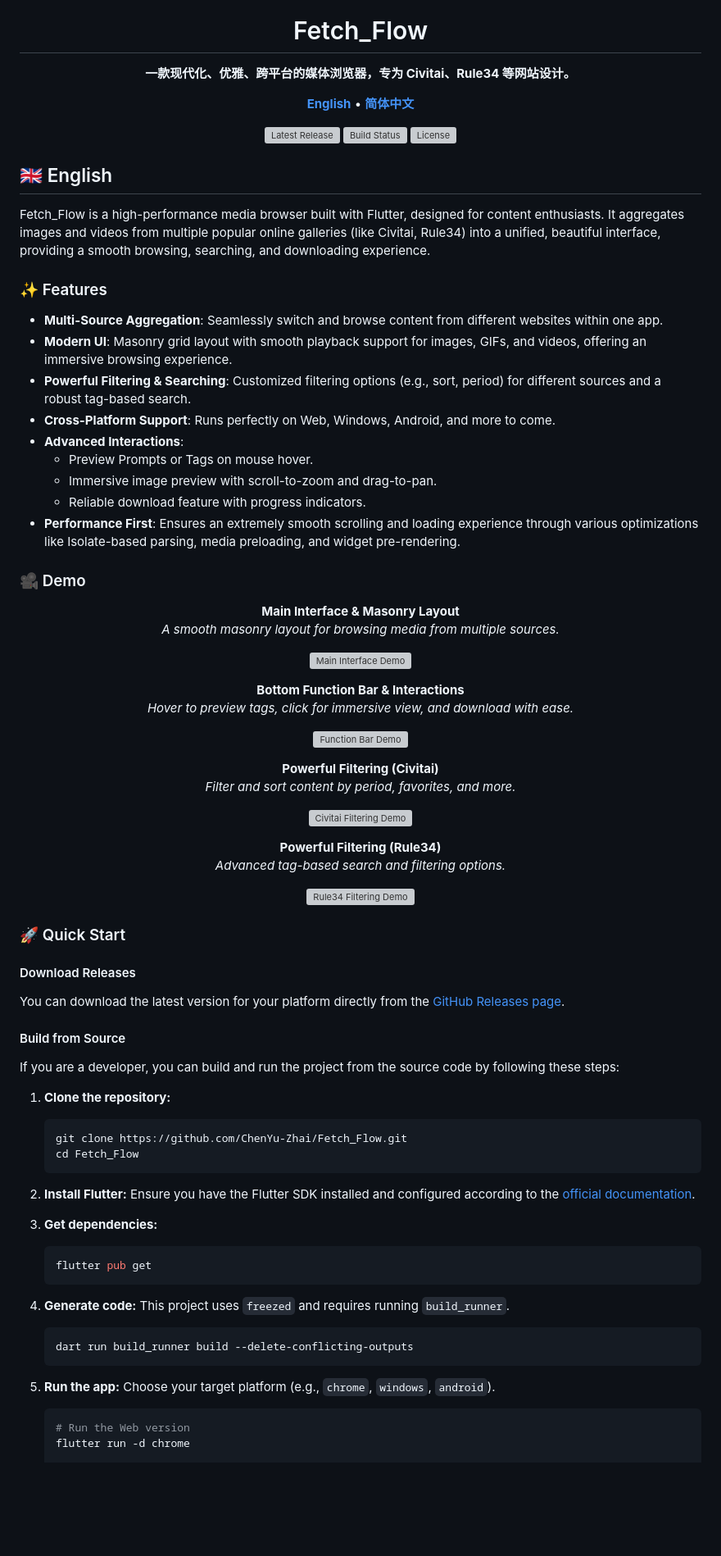
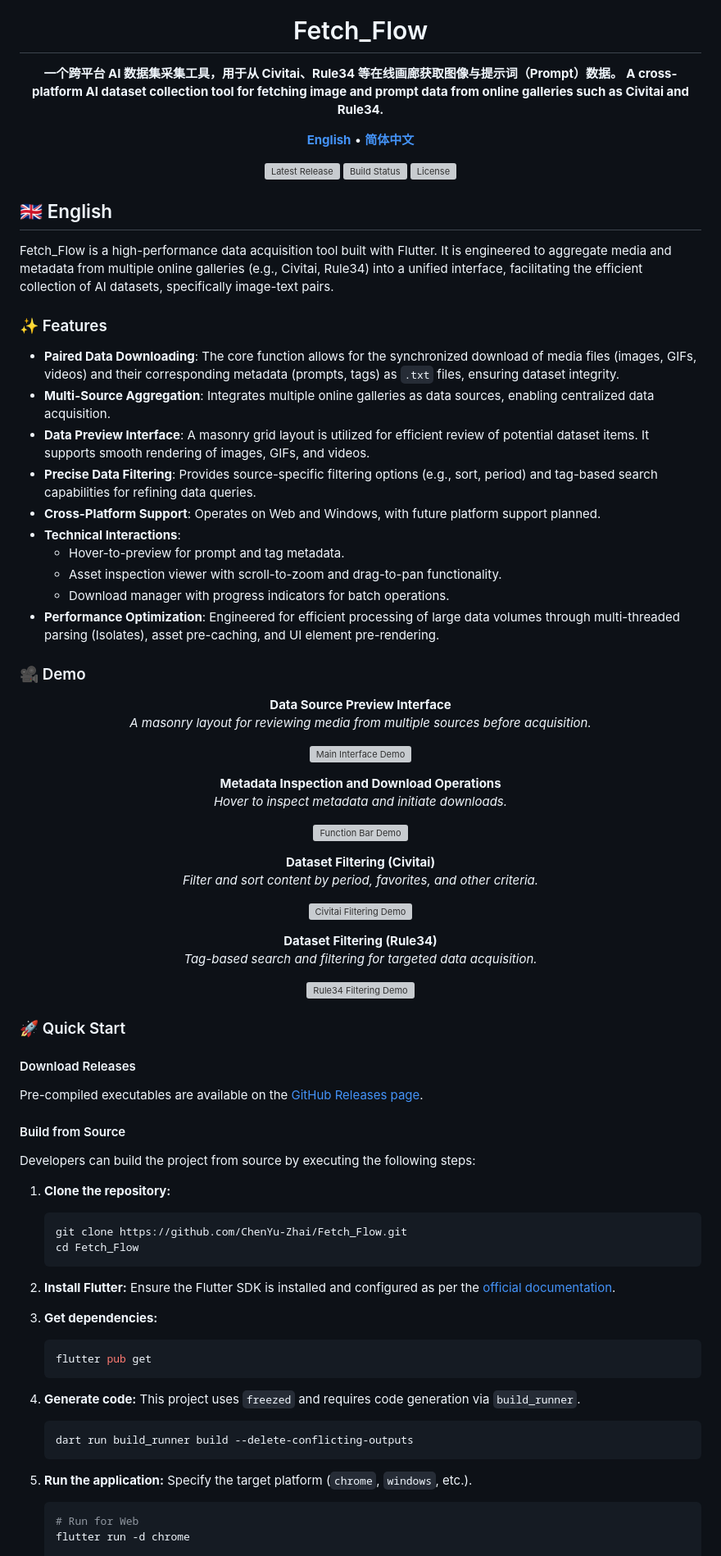
Before and after one commit to ChenYu-Zhai/Fetch_Flow, a Markdown page: README.md, the part around one of its changes. Shown at 82% size. Rendered like a GitHub page; blank space fills up the shorter version; grey boxes are pictures that could not be loaded.

````diff
--- a/README.md
+++ b/README.md
@@ -2,7 +2,8 @@
 <img src="assets/logo/logo.png" alt="Fetch_Flow Logo" width="128"/>
 <h1>Fetch_Flow</h1>
 <p>
-<strong>一款现代化、优雅、跨平台的媒体浏览器，专为 Civitai、Rule34 等网站设计。</strong>
+<strong>一个跨平台 AI 数据集采集工具，用于从 Civitai、Rule34 等在线画廊获取图像与提示词（Prompt）数据。</strong>
+<strong>A cross-platform AI dataset collection tool for fetching image and prompt data from online galleries such as Civitai and Rule34.</strong>
 </p>
 <p>
 <a href="#-english"><strong>English</strong></a> • <a href="#-简体中文"><strong>简体中文</strong></a>
@@ -16,48 +17,49 @@
 
 ## 🇬🇧 English
 
-Fetch_Flow is a high-performance media browser built with Flutter, designed for content enthusiasts. It aggregates images and videos from multiple popular online galleries (like Civitai, Rule34) into a unified, beautiful interface, providing a smooth browsing, searching, and downloading experience.
+Fetch_Flow is a high-performance data acquisition tool built with Flutter. It is engineered to aggregate media and metadata from multiple online galleries (e.g., Civitai, Rule34) into a unified interface, facilitating the efficient collection of AI datasets, specifically image-text pairs.
 
 ### ✨ Features
 
-*   **Multi-Source Aggregation**: Seamlessly switch and browse content from different websites within one app.
-*   **Modern UI**: Masonry grid layout with smooth playback support for images, GIFs, and videos, offering an immersive browsing experience.
-*   **Powerful Filtering & Searching**: Customized filtering options (e.g., sort, period) for different sources and a robust tag-based search.
-*   **Cross-Platform Support**: Runs perfectly on Web, Windows, Android, and more to come.
-*   **Advanced Interactions**:
-    *   Preview Prompts or Tags on mouse hover.
-    *   Immersive image preview with scroll-to-zoom and drag-to-pan.
-    *   Reliable download feature with progress indicators.
-*   **Performance First**: Ensures an extremely smooth scrolling and loading experience through various optimizations like Isolate-based parsing, media preloading, and widget pre-rendering.
+*   **Paired Data Downloading**: The core function allows for the synchronized download of media files (images, GIFs, videos) and their corresponding metadata (prompts, tags) as `.txt` files, ensuring dataset integrity.
+*   **Multi-Source Aggregation**: Integrates multiple online galleries as data sources, enabling centralized data acquisition.
+*   **Data Preview Interface**: A masonry grid layout is utilized for efficient review of potential dataset items. It supports smooth rendering of images, GIFs, and videos.
+*   **Precise Data Filtering**: Provides source-specific filtering options (e.g., sort, period) and tag-based search capabilities for refining data queries.
+*   **Cross-Platform Support**: Operates on Web and Windows, with future platform support planned.
+*   **Technical Interactions**:
+    *   Hover-to-preview for prompt and tag metadata.
+    *   Asset inspection viewer with scroll-to-zoom and drag-to-pan functionality.
+    *   Download manager with progress indicators for batch operations.
+*   **Performance Optimization**: Engineered for efficient processing of large data volumes through multi-threaded parsing (Isolates), asset pre-caching, and UI element pre-rendering.
 
 ### 🎥 Demo
 
 <div align="center">
 
-**Main Interface & Masonry Layout**
+**Data Source Preview Interface**
 <br>
-*A smooth masonry layout for browsing media from multiple sources.*
+*A masonry layout for reviewing media from multiple sources before acquisition.*
 <p align="center">
   <img src="assets/video/主界面展示.gif" width="700" alt="Main Interface Demo"/>
 </p>
 
-**Bottom Function Bar & Interactions**
+**Metadata Inspection and Download Operations**
 <br>
-*Hover to preview tags, click for immersive view, and download with ease.*
+*Hover to inspect metadata and initiate downloads.*
 <p align="center">
   <img src="assets/video/底部功能栏位展示.gif" width="700" alt="Function Bar Demo"/>
 </p>
 
-**Powerful Filtering (Civitai)**
+**Dataset Filtering (Civitai)**
 <br>
-*Filter and sort content by period, favorites, and more.*
+*Filter and sort content by period, favorites, and other criteria.*
 <p align="center">
   <img src="assets/video/civitai过滤.gif" width="700" alt="Civitai Filtering Demo"/>
 </p>
 
-**Powerful Filtering (Rule34)**
+**Dataset Filtering (Rule34)**
 <br>
-*Advanced tag-based search and filtering options.*
+*Tag-based search and filtering for targeted data acquisition.*
 <p align="center">
   <img src="assets/video/rule34过滤.gif" width="700" alt="Rule34 Filtering Demo"/>
 </p>
@@ -68,11 +70,11 @@ Fetch_Flow is a high-performance media browser built with Flutter, designed for
 
 #### Download Releases
 
-You can download the latest version for your platform directly from the [GitHub Releases page](https://github.com/ChenYu-Zhai/Fetch_Flow/releases ).
+Pre-compiled executables are available on the [GitHub Releases page](https://github.com/ChenYu-Zhai/Fetch_Flow/releases).
 
 #### Build from Source
 
-If you are a developer, you can build and run the project from the source code by following these steps:
+Developers can build the project from source by executing the following steps:
 
 1.  **Clone the repository:**
     ```bash
@@ -81,7 +83,7 @@ If you are a developer, you can build and run the project from the source code b
     ```
 
 2.  **Install Flutter:**
-    Ensure you have the Flutter SDK installed and configured according to the [official documentation](https://flutter.dev/docs/get-started/install ).
+    Ensure the Flutter SDK is installed and configured as per the [official documentation](https://flutter.dev/docs/get-started/install).
 
 3.  **Get dependencies:**
     ```bash
@@ -89,14 +91,14 @@ If you are a developer, you can build and run the project from the source code b
     ```
 
 4.  **Generate code:**
-    This project uses `freezed` and requires running `build_runner`.
+    This project uses `freezed` and requires code generation via `build_runner`.
     ```bash
     dart run build_runner build --delete-conflicting-outputs
     ```
 
-5.  **Run the app:**
-    Choose your target platform (e.g., `chrome`, `windows`, `android`).
+5.  **Run the application:**
+    Specify the target platform (`chrome`, `windows`, etc.).
     ```bash
-    # Run the Web version
+    # Run for Web
     flutter run -d chrome
 
````
Also changed, not shown: other parts of README.md (+33 -32 lines).
